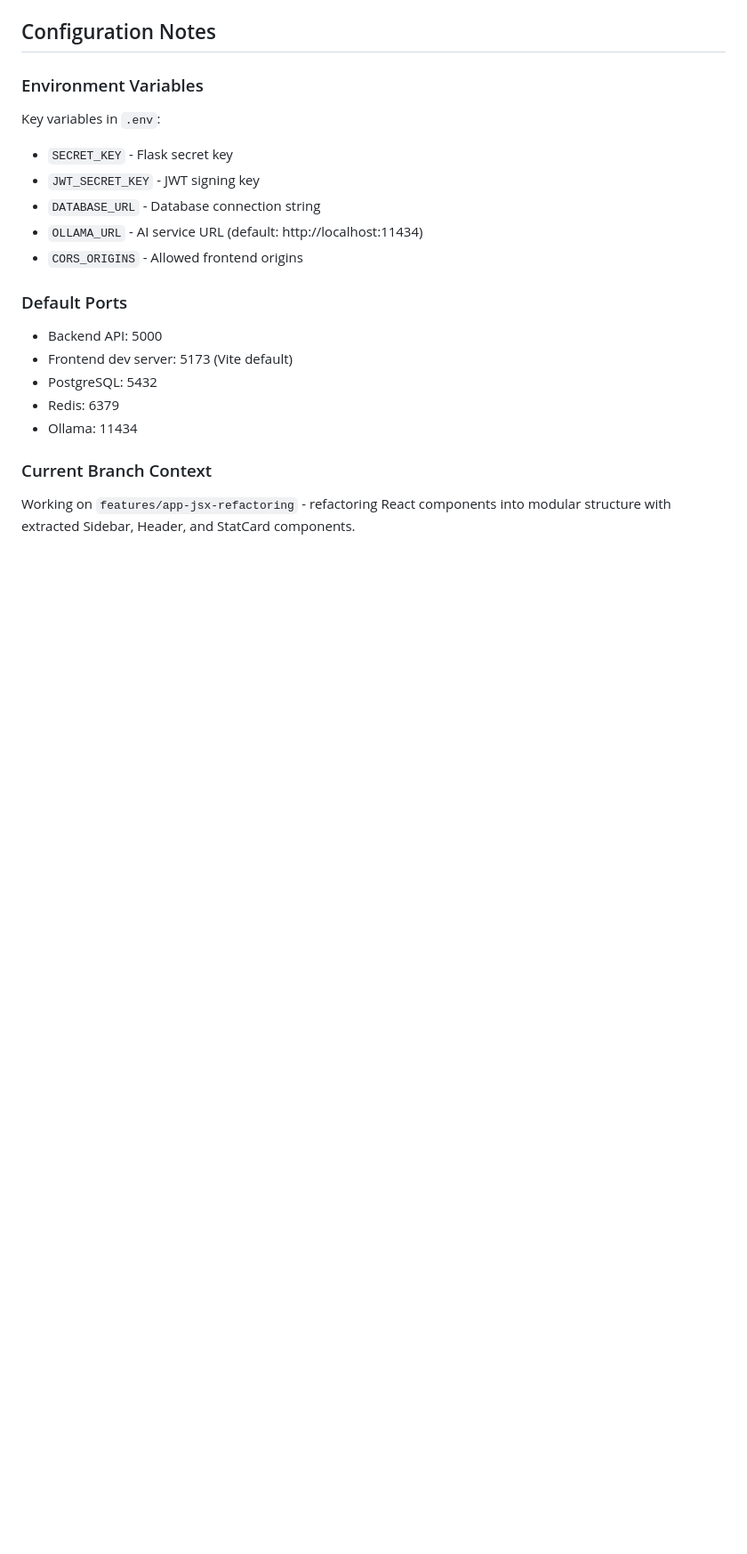
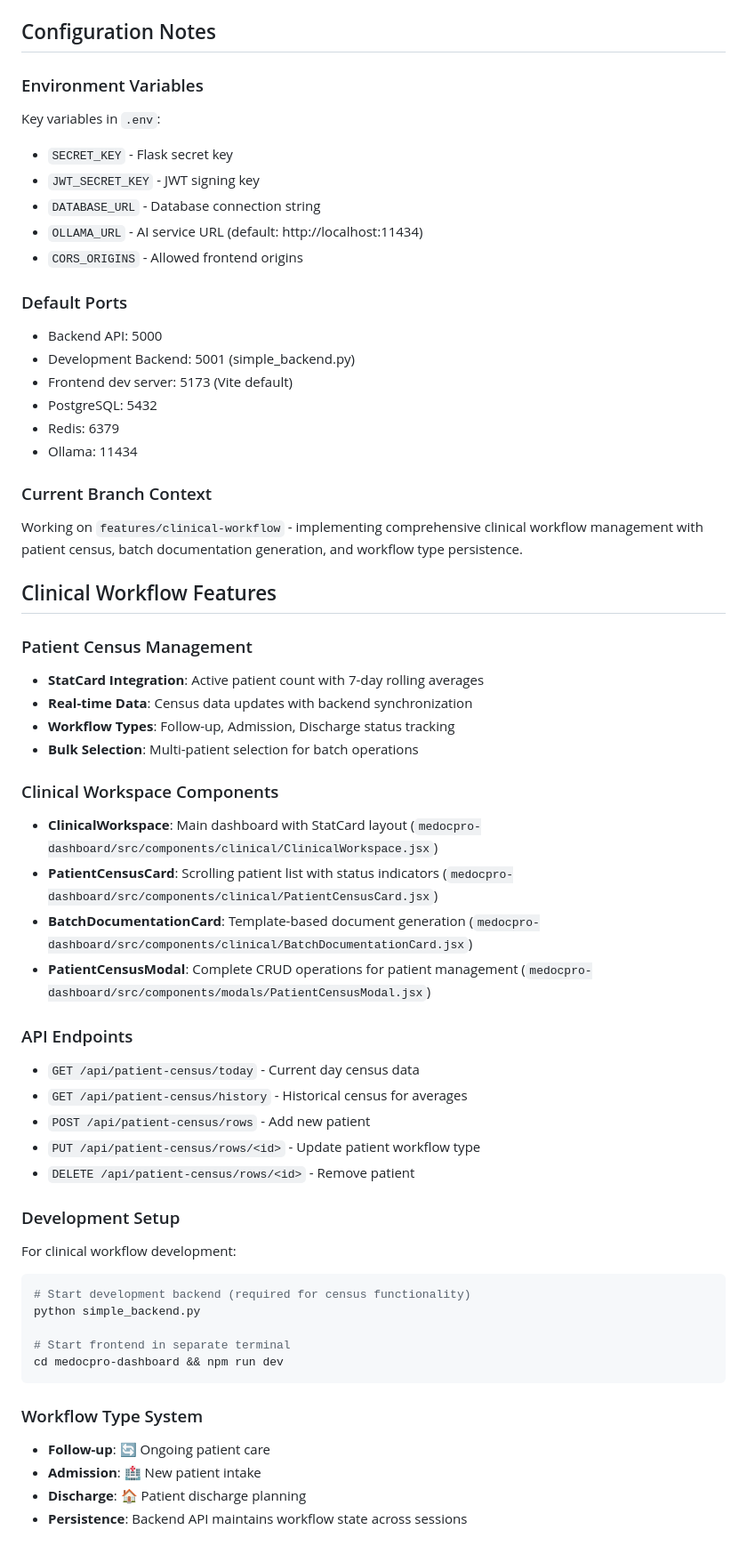
Before and after one commit to RainMonet/MeDocPro, a Markdown page: CLAUDE.md, the part around one of its changes. Shown at 89% size. GitHub-like rendering; blank space fills up the shorter version.

Commit message:
docs: Update project documentation with clinical workflow features
- Add comprehensive clinical workflow documentation section
- Update architecture overview with new component structure
- Document patient census management and API endpoints
- Add development setup instructions for clinical features
- Update component structure and database models
- Include workflow type system documentation

🤖 Generated with [Claude Code](https://claude.ai/code)

Co-Authored-By: Claude <noreply@anthropic.com>

````diff
--- a/CLAUDE.md
+++ b/CLAUDE.md
@@ -150,10 +155,48 @@ Key variables in `.env`:
 
 ### Default Ports
 - Backend API: 5000
+- Development Backend: 5001 (simple_backend.py)
 - Frontend dev server: 5173 (Vite default)
 - PostgreSQL: 5432
 - Redis: 6379
 - Ollama: 11434
 
 ### Current Branch Context
-Working on `features/app-jsx-refactoring` - refactoring React components into modular structure with extracted Sidebar, Header, and StatCard components.
+Working on `features/clinical-workflow` - implementing comprehensive clinical workflow management with patient census, batch documentation generation, and workflow type persistence.
+
+## Clinical Workflow Features
+
+### Patient Census Management
+- **StatCard Integration**: Active patient count with 7-day rolling averages
+- **Real-time Data**: Census data updates with backend synchronization
+- **Workflow Types**: Follow-up, Admission, Discharge status tracking
+- **Bulk Selection**: Multi-patient selection for batch operations
+
+### Clinical Workspace Components
+- **ClinicalWorkspace**: Main dashboard with StatCard layout (`medocpro-dashboard/src/components/clinical/ClinicalWorkspace.jsx`)
+- **PatientCensusCard**: Scrolling patient list with status indicators (`medocpro-dashboard/src/components/clinical/PatientCensusCard.jsx`)
+- **BatchDocumentationCard**: Template-based document generation (`medocpro-dashboard/src/components/clinical/BatchDocumentationCard.jsx`)
+- **PatientCensusModal**: Complete CRUD operations for patient management (`medocpro-dashboard/src/components/modals/PatientCensusModal.jsx`)
+
+### API Endpoints
+- `GET /api/patient-census/today` - Current day census data
+- `GET /api/patient-census/history` - Historical census for averages
+- `POST /api/patient-census/rows` - Add new patient
+- `PUT /api/patient-census/rows/<id>` - Update patient workflow type
+- `DELETE /api/patient-census/rows/<id>` - Remove patient
+
+### Development Setup
+For clinical workflow development:
+```bash
+# Start development backend (required for census functionality)
+python simple_backend.py
+
+# Start frontend in separate terminal
+cd medocpro-dashboard && npm run dev
+```
+
+### Workflow Type System
+- **Follow-up**: 🔄 Ongoing patient care
+- **Admission**: 🏥 New patient intake
+- **Discharge**: 🏠 Patient discharge planning
+- **Persistence**: Backend API maintains workflow state across sessions
````
Also changed, not shown: other parts of CLAUDE.md (+7 -2 lines).
